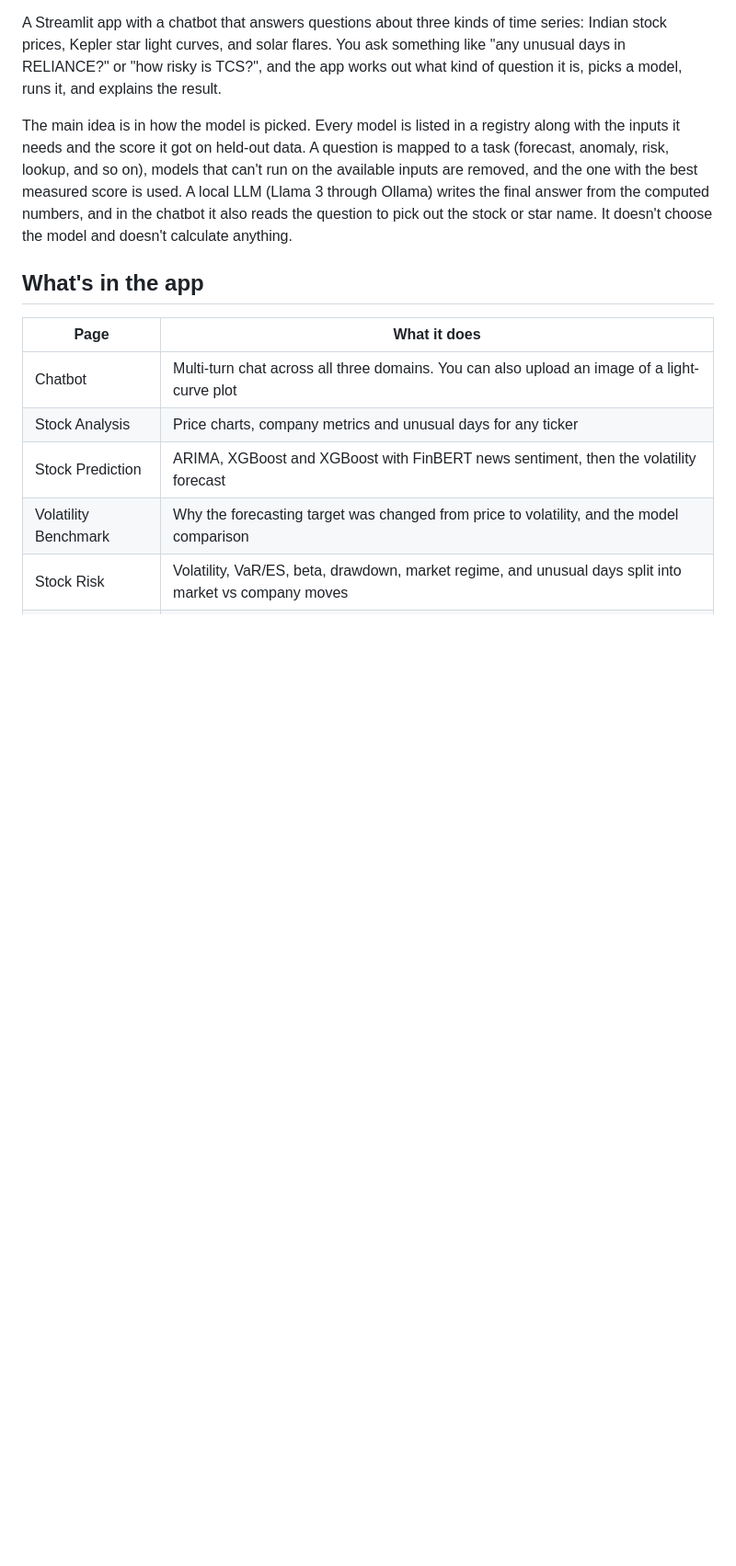
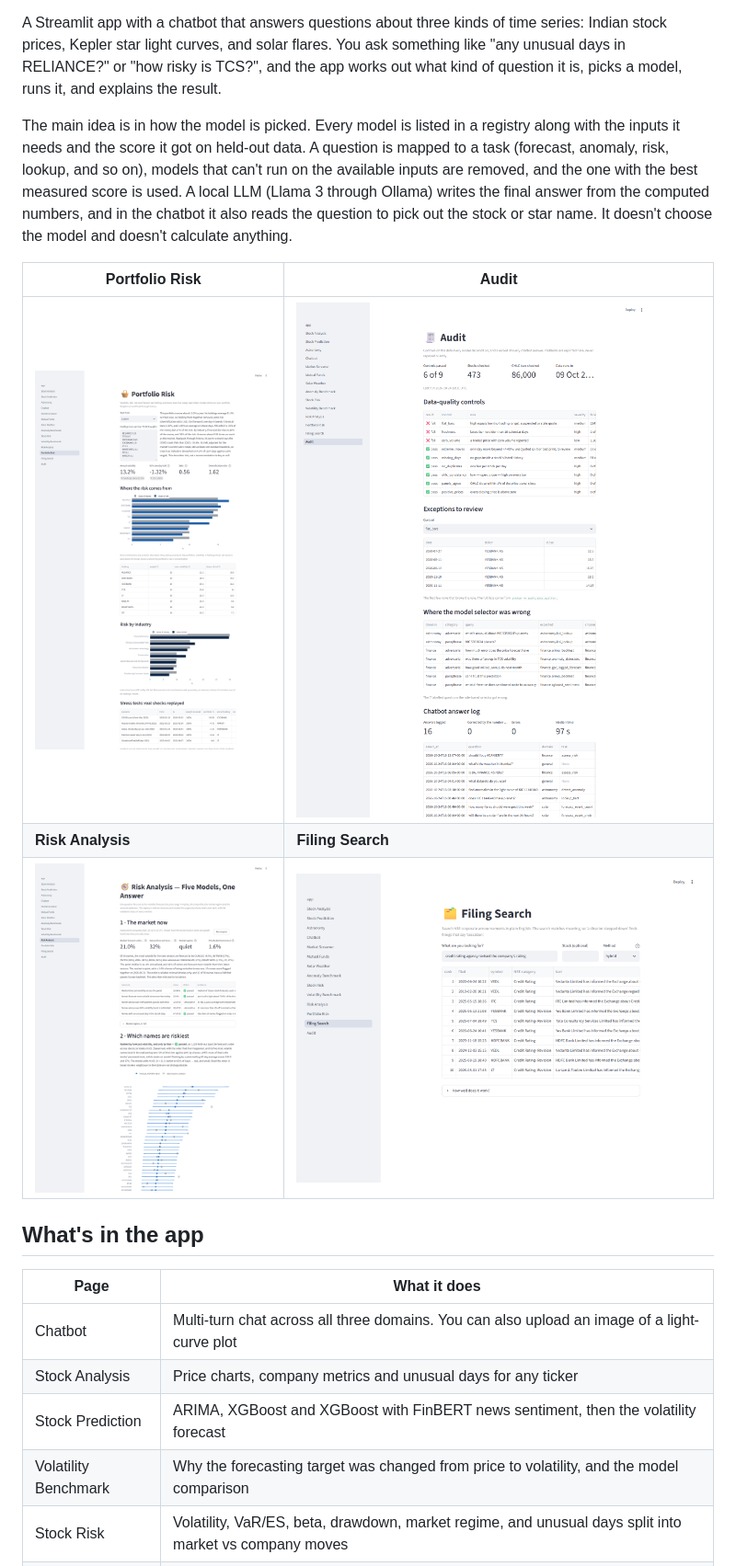
Before and after one commit to Kaveri1950/Multi-Agent-Time-Series-Analysis-Chatbot, a Markdown page: README.md, the part around the change printed below. Shown: that part at 92% size. GitHub-like rendering; pictures changed too: docs/screenshots/audit.png (added), docs/screenshots/filing_search.png (added), docs/screenshots/portfolio_risk.png (added); blank space fills up the shorter version.

Commit message:
Data dictionary, pinned versions, CI workflow, screenshots in README

```diff
--- a/README.md
+++ b/README.md
@@ -5,6 +5,12 @@ B.Tech Project, IIT Indore (Aug 2026 to present). Guide: Amit Shukla
 A Streamlit app with a chatbot that answers questions about three kinds of time series: Indian stock prices, Kepler star light curves, and solar flares. You ask something like "any unusual days in RELIANCE?" or "how risky is TCS?", and the app works out what kind of question it is, picks a model, runs it, and explains the result.
 
 The main idea is in how the model is picked. Every model is listed in a registry along with the inputs it needs and the score it got on held-out data. A question is mapped to a task (forecast, anomaly, risk, lookup, and so on), models that can't run on the available inputs are removed, and the one with the best measured score is used. A local LLM (Llama 3 through Ollama) writes the final answer from the computed numbers, and in the chatbot it also reads the question to pick out the stock or star name. It doesn't choose the model and doesn't calculate anything.
+
+| Portfolio Risk | Audit |
+|---|---|
+| ![Portfolio Risk page](docs/screenshots/portfolio_risk.png) | ![Audit page](docs/screenshots/audit.png) |
+| **Risk Analysis** | **Filing Search** |
+| ![Risk Analysis page](docs/screenshots/risk_analysis.png) | ![Filing Search page](docs/screenshots/filing_search.png) |
 
 ## What's in the app
 
```
Also changed, not shown: other parts of README.md (+9 -5 lines), docs/data-dictionary.md (added, +64 -0 lines), 7 other files.
